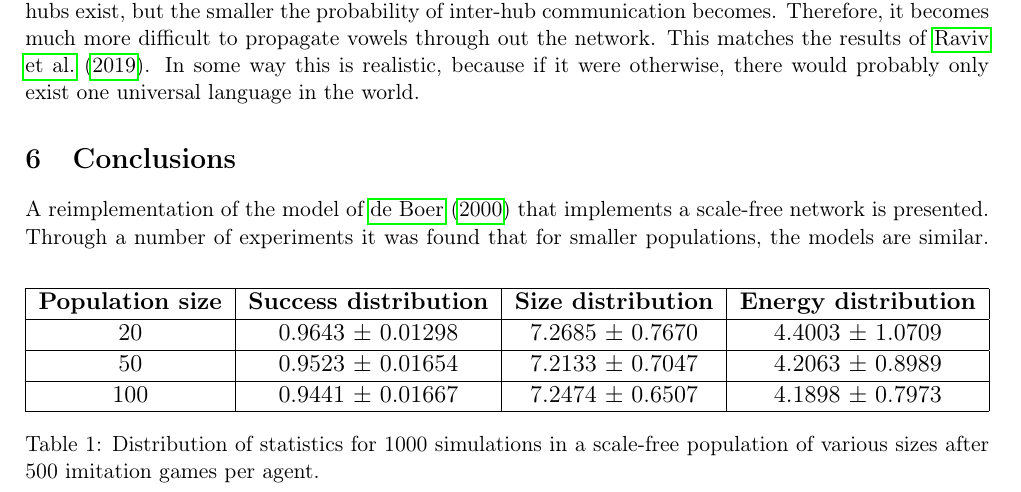
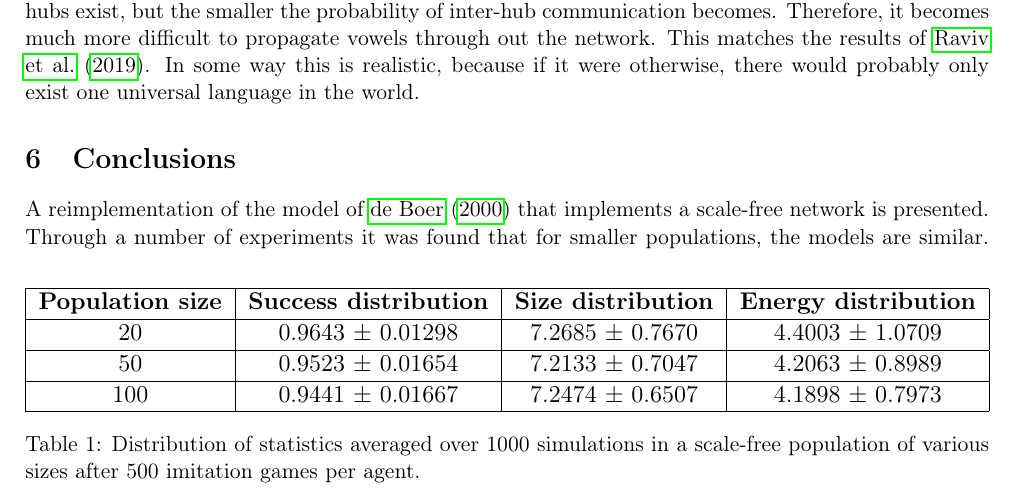
Before and after one commit to wulfdewolf/ProjectEoS, a LaTeX paper (doc/main.tex): part of page 7 of 9, cut so that both start at the same text. Compiled offline with pdfLaTeX.

Commit message:
last change in report

```diff
--- a/doc/main.tex
+++ b/doc/main.tex
@@ -444,7 +444,7 @@ of~\shortciteA{ravivRoleSocialNetwork2020}.
             100                      & 0.9441 $\pm$ 0.01667          & 7.2474 $\pm$ 0.6507        & 4.1898 $\pm$ 0.7973          \\ \hline
         \end{tabular}%
     }
-    \caption{Distribution of statistics for 1000 simulations in a scale-free population of various sizes after 500 imitation games
+    \caption{Distribution of statistics averaged over 1000 simulations in a scale-free population of various sizes after 500 imitation games
         per agent.}
     \label{tab:stats_2}
 \end{table}
```
Also changed, not shown: doc/main.pdf.
